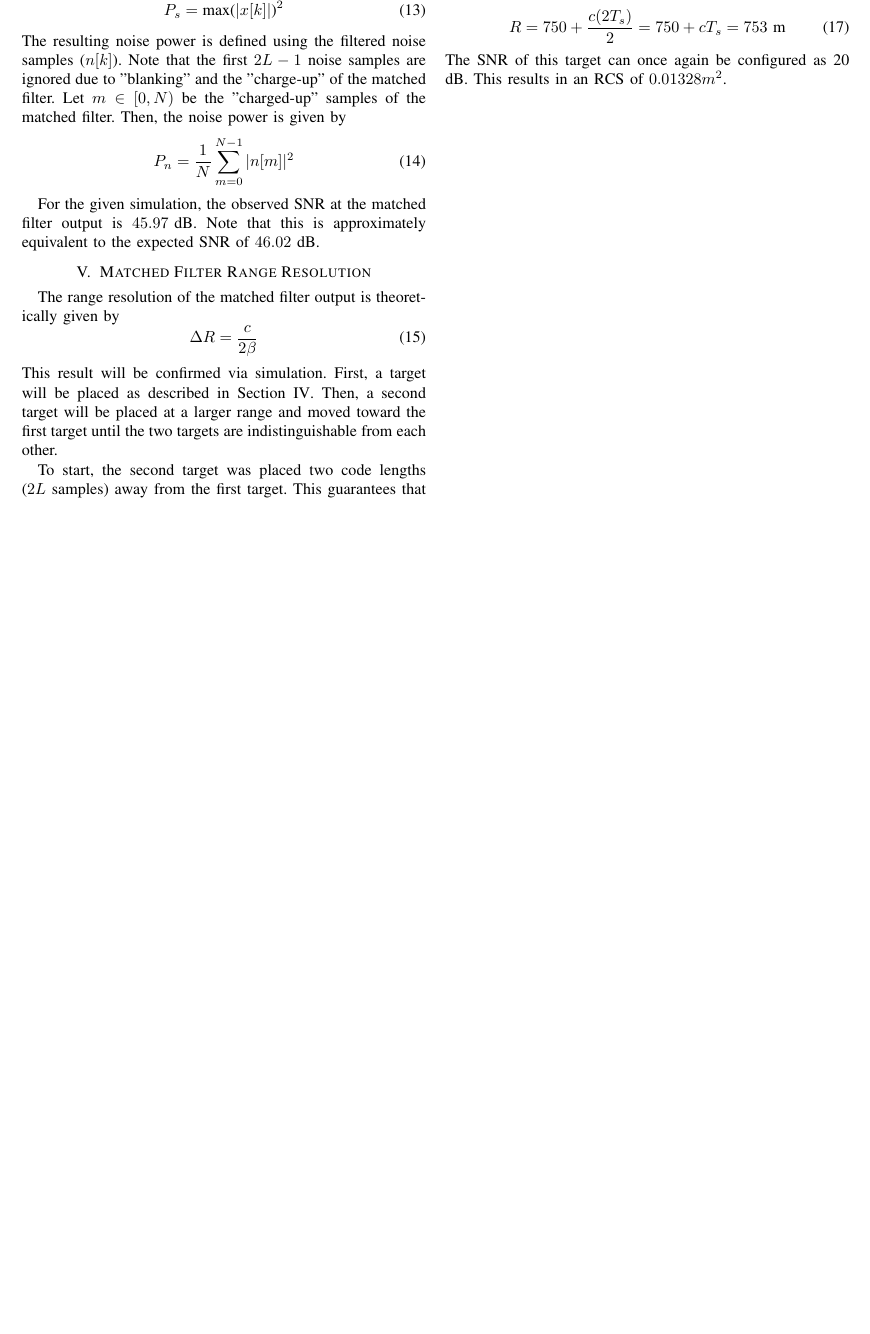
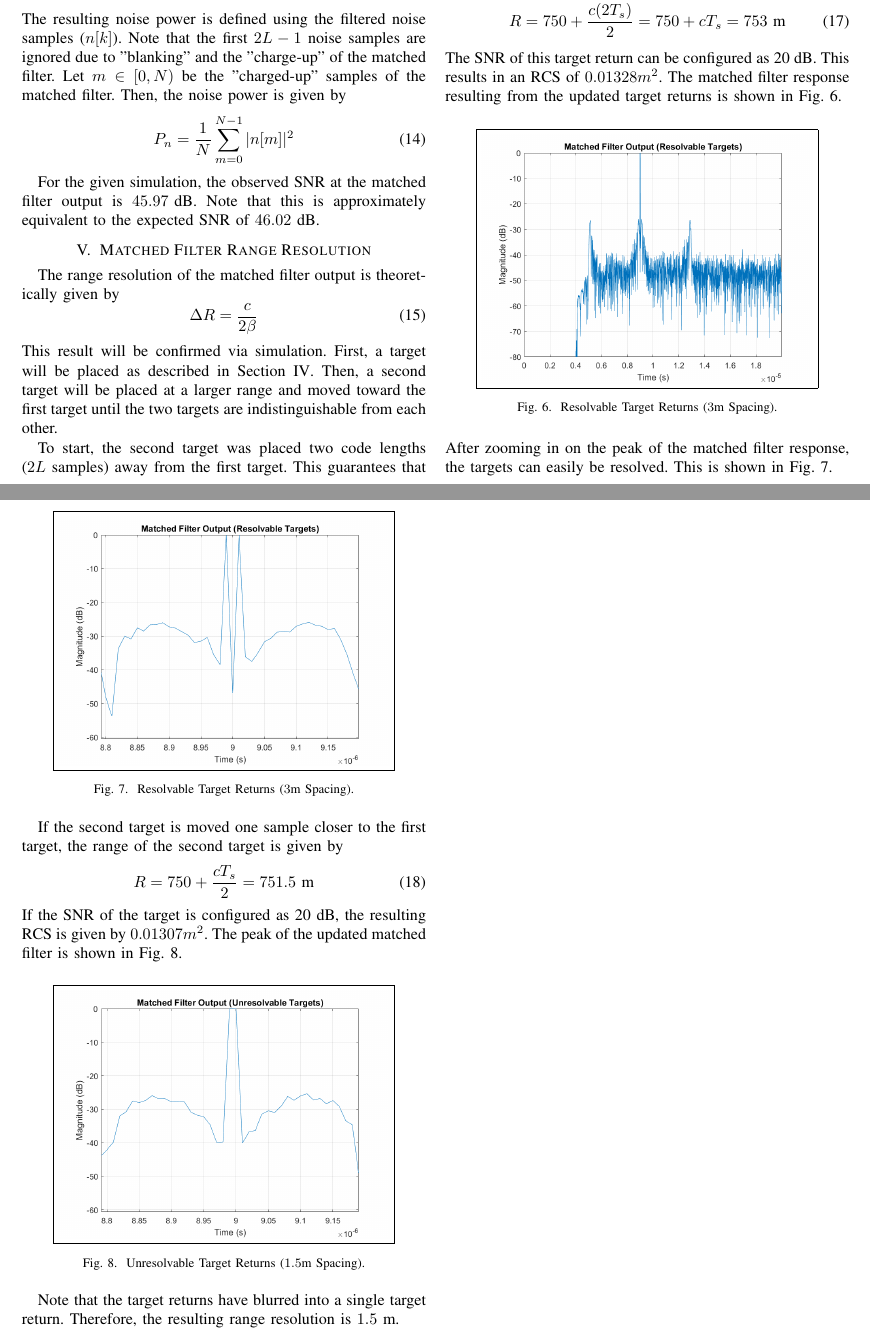
Before and after one commit to osowatzke/radar_matched_filter, a LaTeX paper (Project1_Sowatzke.tex): part of page 3 of 3 before the commit and two parts of pages 3 and 4 of 4 after it, the two joined at a grey line, cut at the place of the change, the shorter picture padded with empty space. Compiled offline with pdfLaTeX; a missing font is replaced by an installed copy or a similar font; a LaTeX package or settings file that is missing is left out.

Commit message:
Added description of unresolvable targets

```diff
--- a/Project1_Sowatzke.tex
+++ b/Project1_Sowatzke.tex
@@ -209,7 +209,32 @@ The second target is clearly distinguishable from the first. As such, the second
 \begin{equation}
 R = 750 + \frac{c(2T_s)}{2} = 750 + cT_s = 753 \text{ m}
 \end{equation}
-The SNR of this target can once again be configured as 20 dB. This results in an RCS of $0.01328m^2$.
+The SNR of this target return can be configured as 20 dB. This results in an RCS of $0.01328m^2$. The matched filter response resulting from the updated target returns is shown in Fig. \ref{resolvable_full}.
+\begin{figure}[H]
+\centerline{\fbox{\includegraphics[width=0.4\textwidth]{resolvable_full.png}}}
+\caption{Resolvable Target Returns ($3$m Spacing).}
+\label{resolvable_full}
+\end{figure}
+\noindent
+After zooming in on the peak of the matched filter response, the targets can easily be resolved. This is shown in Fig. \ref{resolvable_peak}.
+\begin{figure}[H]
+\centerline{\fbox{\includegraphics[width=0.4\textwidth]{resolvable_peak.png}}}
+\caption{Resolvable Target Returns ($3$m Spacing).}
+\label{resolvable_peak}
+\end{figure}
+\par
+If the second target is moved one sample closer to the first target, the range of the second target is given by
+\begin{equation}
+R = 750 + \frac{cT_s}{2} = 751.5 \text{ m}
+\end{equation}
+If the SNR of the target is configured as 20 dB, the resulting RCS is given by $0.01307m^2$. The peak of the updated matched filter is shown in Fig. \ref{unresolvable_peak}.
+\begin{figure}[H]
+\centerline{\fbox{\includegraphics[width=0.4\textwidth]{unresolvable_peak.png}}}
+\caption{Unresolvable Target Returns ($1.5$m Spacing).}
+\label{unresolvable_peak}
+\end{figure}
+\par
+Note that the target returns have blurred into a single target return. Therefore, the resulting range resolution is $1.5 \text{ m}$.
 %The resulting matched filter output can then be used to draw conclusions about SNR and range resolution.
 %
 %The matched filter response of the radar system can be generated by modeling the signal from the DAC to the matched filter. modeling the radar signal from the tranmission matched filter.
```
